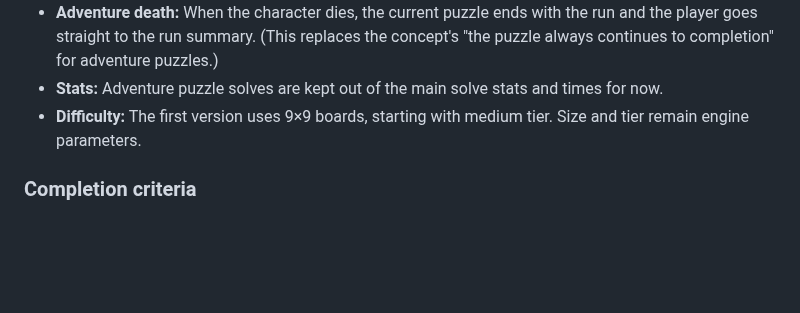
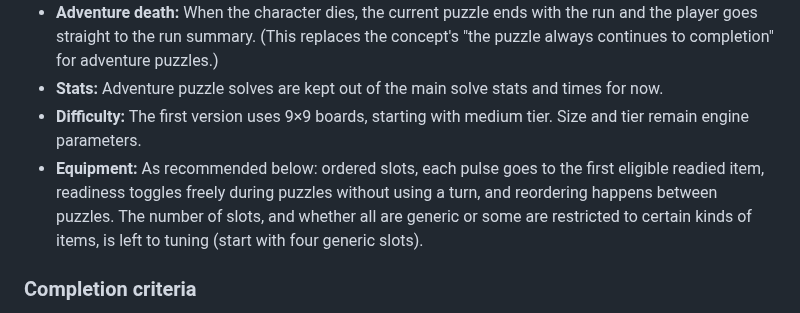
Before and after one commit to weevilgenius/stumped-game, a Markdown page: docs/adventure-mode-plan.md, the part around the change. Drawn GitHub-style; blank space fills up the shorter version.

Commit message:
Record adventure mode equipment decision
Co-authored-by: Claude <noreply@anthropic.com>
Co-Authored-By: Claude Opus 5.5 <noreply@anthropic.com>
Claude-Session: https://claude.ai/code/session_01SGfak5t6yp27W6VEth9DqC

```diff
--- a/docs/adventure-mode-plan.md
+++ b/docs/adventure-mode-plan.md
@@ -37,6 +37,7 @@ Use four ordered slots, readiness adjustable during puzzles, and reordering betw
 - **Adventure death:** When the character dies, the current puzzle ends with the run and the player goes straight to the run summary. (This replaces the concept's "the puzzle always continues to completion" for adventure puzzles.)
 - **Stats:** Adventure puzzle solves are kept out of the main solve stats and times for now.
 - **Difficulty:** The first version uses 9×9 boards, starting with medium tier. Size and tier remain engine parameters.
+- **Equipment:** As recommended below: ordered slots, each pulse goes to the first eligible readied item, readiness toggles freely during puzzles without using a turn, and reordering happens between puzzles. The number of slots, and whether all are generic or some are restricted to certain kinds of items, is left to tuning (start with four generic slots).
 
 ### Completion criteria
 
```
